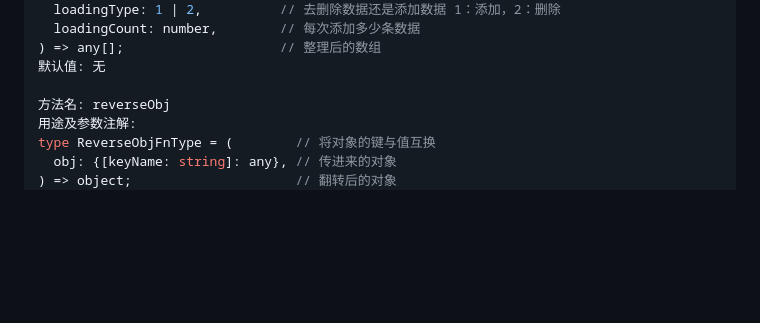
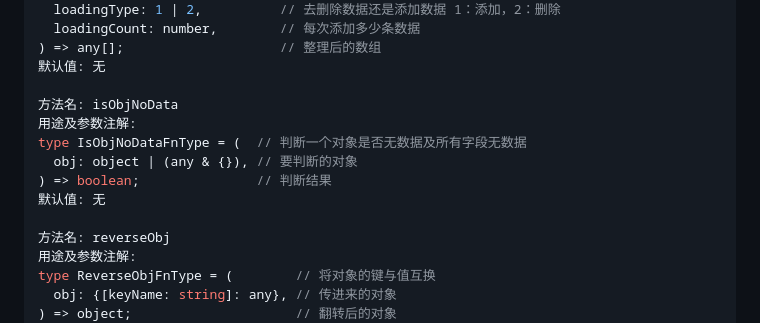
Before and after one commit to skystar-chen/public-product_usual-utils, a Markdown page: README.md, the part around the change. Rendered like a GitHub page; blank space fills up the shorter version.

Commit message:
readme文档内容遗漏

```diff
--- a/README.md
+++ b/README.md
@@ -127,6 +127,13 @@ type LazyLoadingListFnType = ( // 懒加载添加数据
 ) => any[];                    // 整理后的数组
 默认值: 无
 
+方法名: isObjNoData
+用途及参数注解:
+type IsObjNoDataFnType = (  // 判断一个对象是否无数据及所有字段无数据
+  obj: object | (any & {}), // 要判断的对象
+) => boolean;               // 判断结果
+默认值: 无
+
 方法名: reverseObj
 用途及参数注解:
 type ReverseObjFnType = (        // 将对象的键与值互换
```
